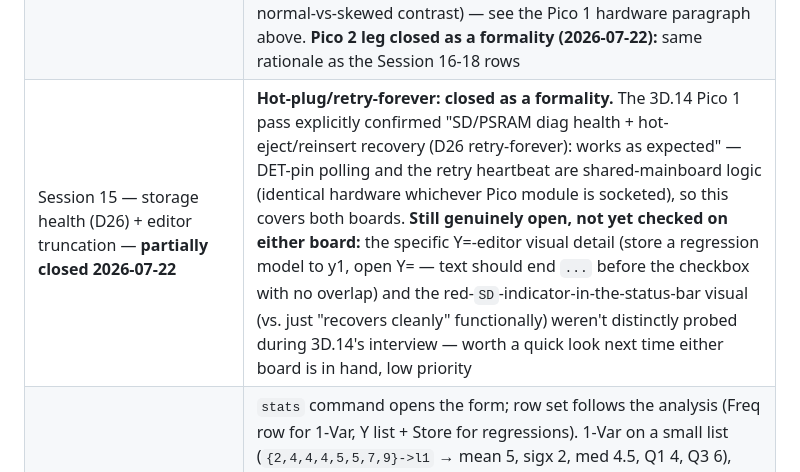
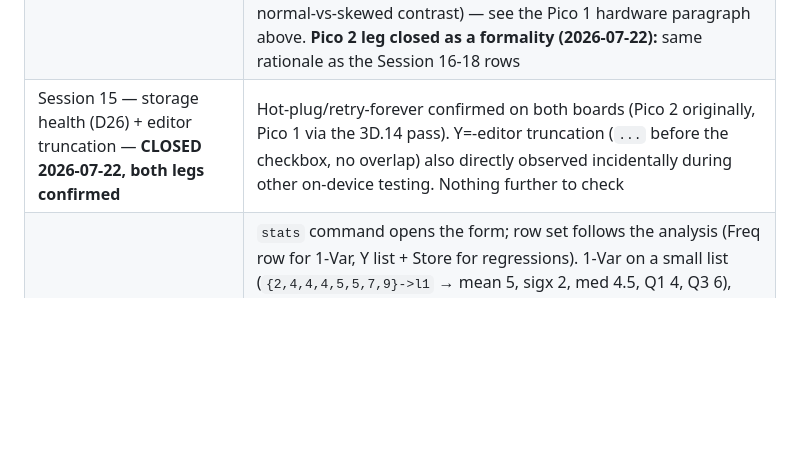
Before and after one commit to beapig/graphite_picocalc_gc_luckfox_lyra, a Markdown page: docs/notes/worklog.md, the part around the change. Rendered like a GitHub page; blank space fills up the shorter version.

```diff
--- a/docs/notes/worklog.md
+++ b/docs/notes/worklog.md
@@ -278,7 +278,7 @@ Still to verify on hardware:
 | Session 10 round 3 (bulk PSRAM) — **CLOSED, both legs done** | Pico 2 verified 2026-07-18 (`psram-bulk: OK`, 150/156 us); Pico 1 leg verified 2026-07-22 (3D.14): `psram-bulk:` heartbeat and diag `PSRAM: word OK, bulk OK` both clean there too. Nothing further to check |
 | Session 11 — Phase 3A lists (flashed 2026-07-19, boot + psram-bulk heartbeat verified over serial) | Home: `{1,2,3}->l1`, `l1+l2`, `l1*2`, `sum(l1)`, `sort_asc(l1)`, `seq(x^2,x,1,10,1)->l2`, error cases (`l1+l6` length mismatch, `5->l1`); results render in history (short lists + `,...` truncation). Editor (`lists` cmd): navigation, type-to-edit, append advance, DEL row shift, F6/F7 sort, F8 clear, horizontal scroll to l4-l6. Persistence: lists survive a reboot; big-list path: `seq(x,x,1,1000,1)->l1` (PSRAM tier) then sort + reboot. Cold power-on: lists appear after late-init (D14 wait, `late-init: lists loaded` if late). Regression: normal scalar eval, history recall, help tabs (new LISTS sections, wider FUNC summary column). Pico 1 leg: the list-editor and list-acceptance ground was covered by the 3D.14 pass (2026-07-22) — see the Pico 1 hardware paragraph above (note: perf feel flagged sluggish there, not yet profiled). **Pico 2 leg closed as a formality (2026-07-22):** same rationale as the Session 16-18 rows — board-independent logic, and the harder rendering case (Pico 1) passed this exact checklist the same day |
 | Session 15 — 3D inference + stat plots (D27; flashed 2026-07-20) | **First boot: PCG4 one-time graph-state reset** (window/mode/plots back to defaults — re-set once, then persistence resumes). `test` cmd: T-Test on `{12.9,13.5,12.8,15.6,17.2,19.2,12.6,15.3,14.4,11.3}->l1` vs mu0=14 → t≈.634, p≈.542; same data 2-SampT vs l2, Welch df≈17.65; Stats source entry; 1-PropZ x=57 n=100 p0=.5 (>) → z=1.4 p≈.0808; ANOVA over l1..l3; T-Interval C=.95; error paths (n non-integer, conf=1). `plot` cmd: scatter l1 vs l2 + `Z` ZoomStat on graph; histogram (auto + manual bin width); box plot with an outlier (e.g. append 99); NormProb of a normal-ish list ≈ straight line; three plots at once + a Y= function overlay. Help: COMMANDS test/plot rows, KEYS TEST + STAT PLOTS sections, graph Z row. Regression: trace/table/split unaffected; stats/dist screens fine. Pico 1 leg: covered by the 3D.14 pass (2026-07-22, incl. box-plot-outlier and normal-vs-skewed contrast) — see the Pico 1 hardware paragraph above. **Pico 2 leg closed as a formality (2026-07-22):** same rationale as the Session 16-18 rows |
-| Session 15 — storage health (D26) + editor truncation — **partially closed 2026-07-22** | **Hot-plug/retry-forever: closed as a formality.** The 3D.14 Pico 1 pass explicitly confirmed "SD/PSRAM diag health + hot-eject/reinsert recovery (D26 retry-forever): works as expected" — DET-pin polling and the retry heartbeat are shared-mainboard logic (identical hardware whichever Pico module is socketed), so this covers both boards. **Still genuinely open, not yet checked on either board:** the specific Y=-editor visual detail (store a regression model to y1, open Y= — text should end `...` before the checkbox with no overlap) and the red-`SD`-indicator-in-the-status-bar visual (vs. just "recovers cleanly" functionally) weren't distinctly probed during 3D.14's interview — worth a quick look next time either board is in hand, low priority |
+| Session 15 — storage health (D26) + editor truncation — **CLOSED 2026-07-22, both legs confirmed** | Hot-plug/retry-forever confirmed on both boards (Pico 2 originally, Pico 1 via the 3D.14 pass). Y=-editor truncation (`...` before the checkbox, no overlap) also directly observed incidentally during other on-device testing. Nothing further to check |
 | Session 12 — Phase 3B stats (flashed 2026-07-19, boot + psram-bulk heartbeat verified over serial) | `stats` command opens the form; row set follows the analysis (Freq row for 1-Var, Y list + Store for regressions). 1-Var on a small list (`{2,4,4,4,5,5,7,9}->l1` → mean 5, sigx 2, med 4.5, Q1 4, Q3 6), then with a freq list; 2-Var; LinReg on l1,l2 (check r, r², model line); QuadReg exact parabola; SinReg on `seq(2*sin(1.5*x+0.5)+3, x, 0, 12.5, 0.5)->l2` (converged, b≈1.5); Med-Med. **Store to y1** → F5 graph shows the fit; SinReg store in DEGREE mode plots correctly (D23/§10). Error paths on-screen: empty list, length mismatch, LnReg on negative x, non-integer freq. ~~PSRAM-tier timing feel~~ **verified 2026-07-19 (Session 13 eval): large-array regressions feel OK, "Computing..." indicator shows** (D23 revisit closed). Results scroll (2-Var = 17 lines). Help: KEYS commands list + STATS sections. Regression: `lists` editor unaffected, home eval fine. Pico 1 leg: the stats-screen ground was covered by the 3D.14 pass (2026-07-22) — see the Pico 1 hardware paragraph above. **Pico 2 leg closed as a formality (2026-07-22):** same rationale as the Session 16-18 rows |
 | Session 16 — Phase 4A matrices + numeric solver (D28; flashed 2026-07-20, boot + psram-bulk heartbeat verified over serial) | `matrix`/`mat` editor: TAB cycles [A]-[J]+Ans(RO), F7 DIM reshape, F8 clear, cell edit/advance feel; bracket typing (`[`/`]`) on the physical keyboard. Home: `[A]*[B]`, `2*[A]`, `[A]^-1`, `[A]^T`, `[A](2,3)` element read, `det([A])`/`rank([A])` inline scalars, `inverse`/`rref`/`ref`/`augment`/`identity`, `dim([A])`/`eigenvals([A])` (list results into l1-l6), `-> [C]`/`-> lk`/`-> a` stores, MatAns re-use. `matrices.dat` first save + a power cycle (magic PCM1). `solve` form screen (Lower/Upper/optional Guess, residual + iterations) and inline `solve(f,x,lo,hi)` / `solve(f,x,guess)` / `solve(lhs=rhs,...)`. Big-matrix (>16x16, PSRAM tier) edit/op timing feel. Help: COMMANDS matrix/solve rows, catalog entries. Regression: lists/stats/dist/infer/graph unaffected, home eval fine. **Pico 2 leg closed as a formality (2026-07-22):** logic is board-independent (no `#ifdef` branches), and the harder strip-render case (Pico 1) passed this checklist in full the same day — see the Phase 4A-4C paragraph above. Only genuinely board-specific gap: perf feel hasn't been re-measured on the Pico 2 against current code (only the pre-Phase-3 2.25 baseline exists) |
 | Session 17 — Phase 4B graph analysis / CALC menu (D29; flashed to the Pico 2 as part of Session 19's build 2026-07-21, though not hands-on walked there — the "NOT flashed" note in the original entry below only describes the state as of Session 17 itself) | F6 "CALC" softkey on the graph screen (all three modes) and typed `calc`/`analyze`: menu feel, cursor-riding curve pick, the TI-style step prompts ("Left Bound?"/"Right Bound?"/"Guess?", "First curve?"/"Second curve?" for intersect). Value/Zero/Min/Max/dy-dx/fnInt on a function (e.g. `4-x^2`), a parametric pair (unit circle slope), and a polar curve (cardioid/circle area) in both angle modes. Tangent-line draw for dy/dx; shaded fnInt region (function mode) for strip artifacts; result readout + Ans/independent-variable store. Intersect on two curves, and the same-curve-refusal case. Judge whether the min/max "Guess?" step feels wrong given it doesn't feed Brent's bracket (D29 judgment call). Regression: existing trace/table/split/matrix/stats/dist/infer screens unaffected. **Pico 2 leg closed as a formality (2026-07-22)** — same rationale as the Session 16 row above; the full CALC-menu checklist, including the strip-render-risky tangent-line/shaded-fnInt draws, passed on the Pico 1 the same day |
```
Also changed, not shown: docs/notes/next-session.md (+7 -9 lines).
